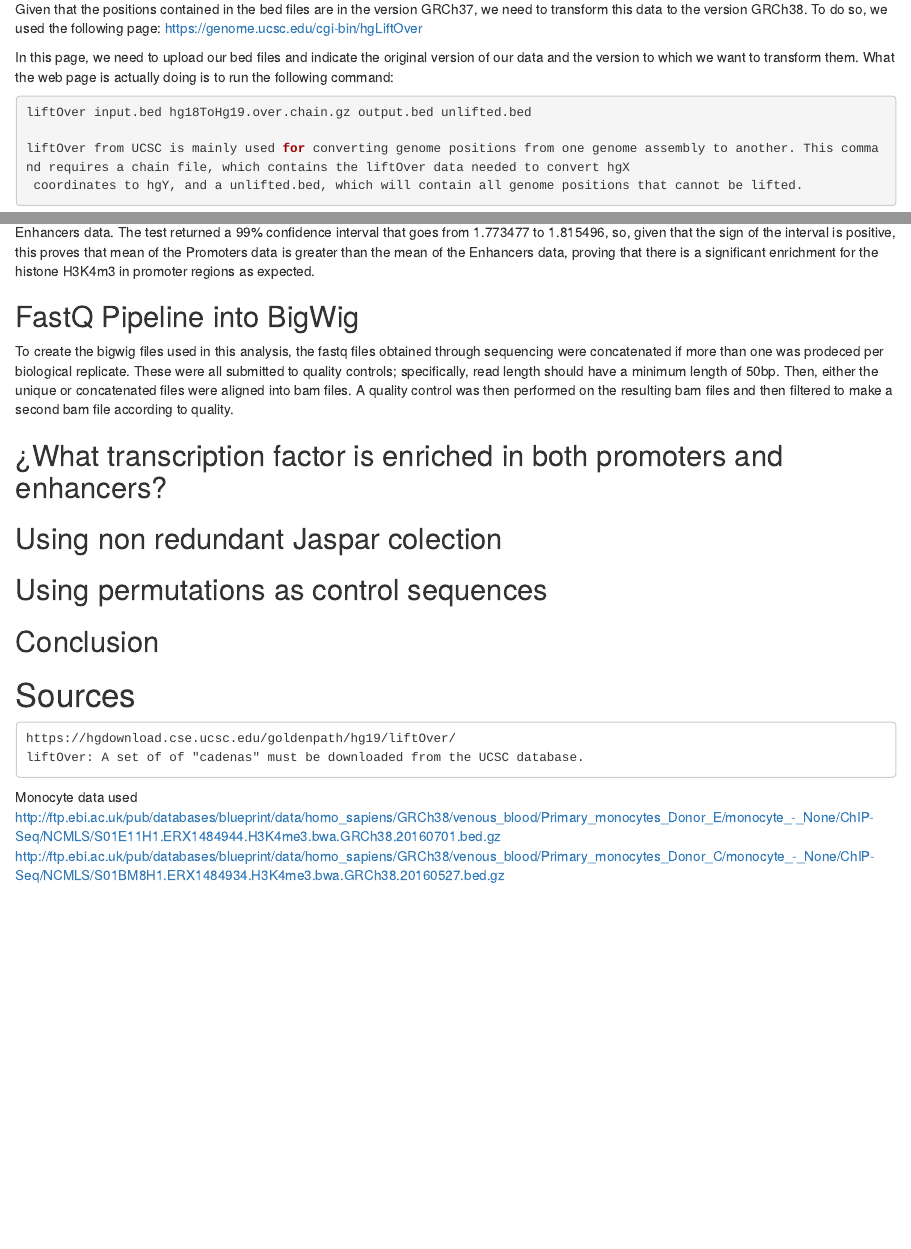
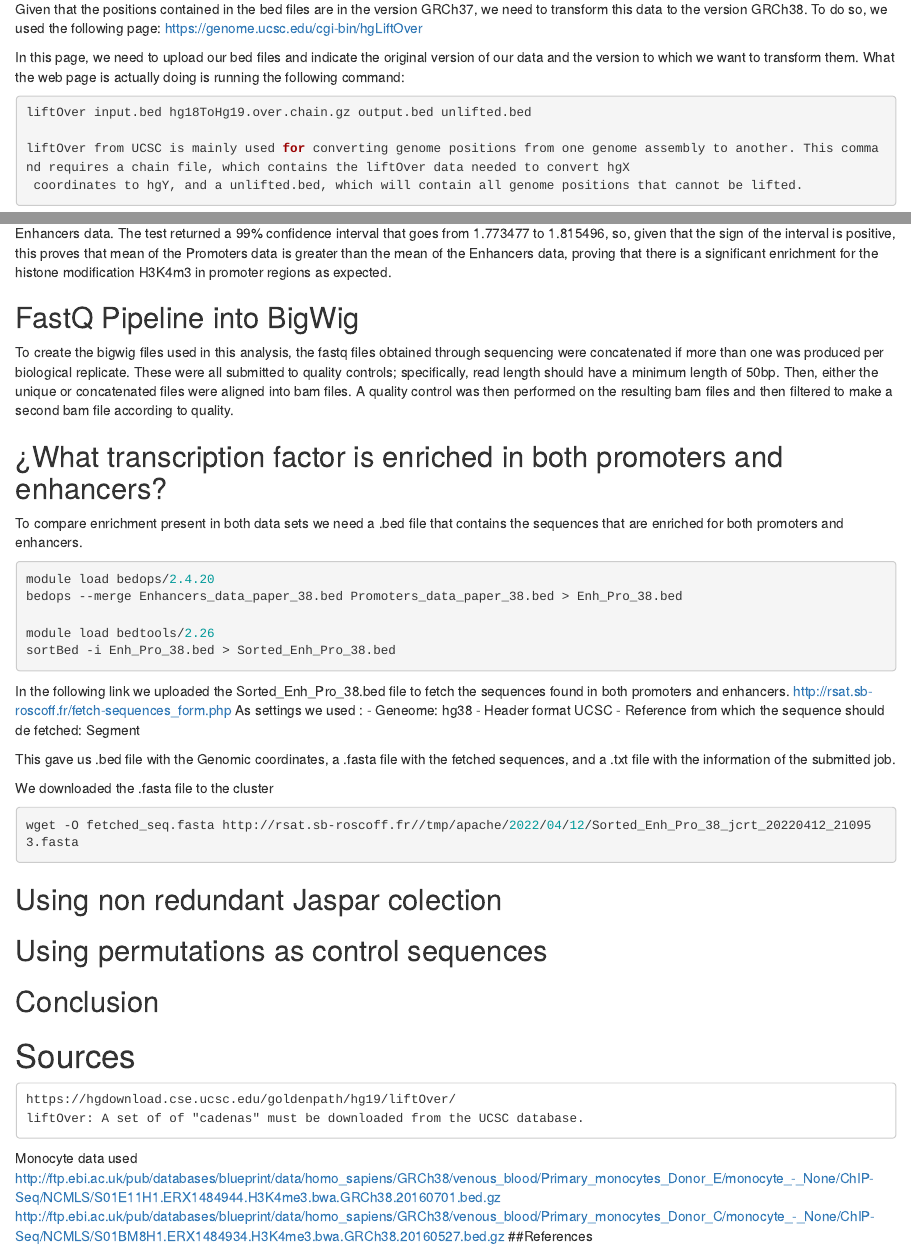
Before and after one commit to XochitlDiaz/BioinfoII_epig, an R Markdown document (Epigenomics.Rmd): the page in a window 1100 px wide, from 1700 px down, and a second part further down, joined at a grey line. Rendered offline with R 4.5, knitr and Pandoc, with nearby package versions; some code elsewhere in the file could not run offline.

Commit message:
TF parte 1

````diff
--- a/Epigenomics.Rmd
+++ b/Epigenomics.Rmd
@@ -116,7 +116,7 @@ we used the following page: <https://genome.ucsc.edu/cgi-bin/hgLiftOver>
 
 In this page, we need to upload our bed files and indicate the original
 version of our data and the version to which we want to transform them.
-What the web page is actually doing is to run the following command:
+What the web page is actually doing is running the following command:
 
 ```{r eval=FALSE, echo=TRUE}
 
@@ -565,7 +559,7 @@ and Enhancers data. The test returned a 99% confidence interval that
 goes from 1.773477 to 1.815496, so, given that the sign of the interval
 is positive, this proves that mean of the Promoters data is greater than
 the mean of the Enhancers data, proving that there is a significant
-enrichment for the histone H3K4m3 in promoter regions as expected.
+enrichment for the histone modification H3K4m3 in promoter regions as expected.
 
 ```{r}
 
@@ -575,13 +569,37 @@ enrichment for the histone H3K4m3 in promoter regions as expected.
 
 To create the bigwig files used in this analysis, the fastq files
 obtained through sequencing were concatenated if more than one was
-prodeced per biological replicate. These were all submitted to quality
+produced per biological replicate. These were all submitted to quality
 controls; specifically, read length should have a minimum length of
 50bp. Then, either the unique or concatenated files were aligned into
 bam files. A quality control was then performed on the resulting bam
 files and then filtered to make a second bam file according to quality.
 
 ## ¿What transcription factor is enriched in both promoters and enhancers?
+
+To compare enrichment present in both data sets we need a .bed file that contains the sequences that are enriched for both promoters and enhancers.
+```{r, eval =F}
+module load bedops/2.4.20
+bedops --merge Enhancers_data_paper_38.bed Promoters_data_paper_38.bed > Enh_Pro_38.bed
+
+module load bedtools/2.26
+sortBed -i Enh_Pro_38.bed > Sorted_Enh_Pro_38.bed
+```
+
+In the following link we uploaded the Sorted_Enh_Pro_38.bed file to fetch the sequences found in both promoters and enhancers.
+http://rsat.sb-roscoff.fr/fetch-sequences_form.php
+As settings we used :
+- Geneome: hg38
+- Header format UCSC
+- Reference from which the sequence should de fetched: Segment
+
+This gave us .bed file with the Genomic coordinates, a .fasta file with the fetched sequences, and a .txt file with the information of the submitted job.
+
+We downloaded the .fasta file to the cluster
+```{r, eval =F}
+wget -O fetched_seq.fasta http://rsat.sb-roscoff.fr//tmp/apache/2022/04/12/Sorted_Enh_Pro_38_jcrt_20220412_210953.fasta
+```
+
 
 ## Using non redundant Jaspar colection
 
@@ -597,3 +615,4 @@ files and then filtered to make a second bam file according to quality.
 Monocyte data used
 <http://ftp.ebi.ac.uk/pub/databases/blueprint/data/homo_sapiens/GRCh38/venous_blood/Primary_monocytes_Donor_E/monocyte_-_None/ChIP-Seq/NCMLS/S01E11H1.ERX1484944.H3K4me3.bwa.GRCh38.20160701.bed.gz>
 <http://ftp.ebi.ac.uk/pub/databases/blueprint/data/homo_sapiens/GRCh38/venous_blood/Primary_monocytes_Donor_C/monocyte_-_None/ChIP-Seq/NCMLS/S01BM8H1.ERX1484934.H3K4me3.bwa.GRCh38.20160527.bed.gz>
+##References
````
Also changed, not shown: Epigenomics.Rmd (20 more changed lines).
